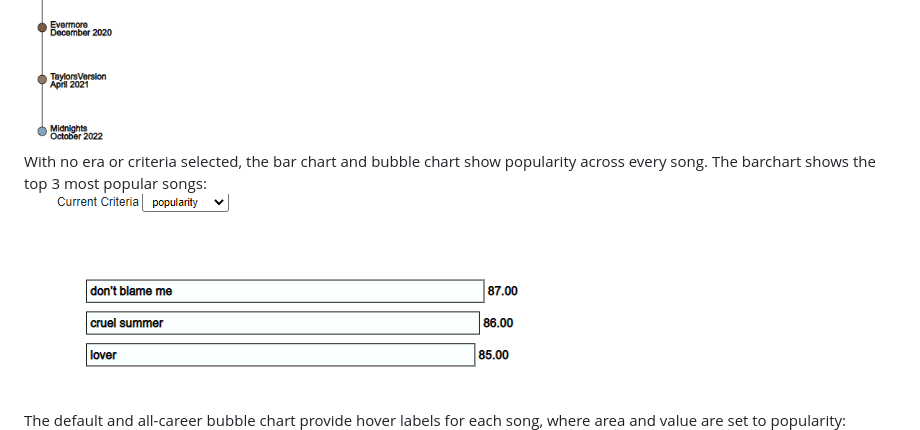
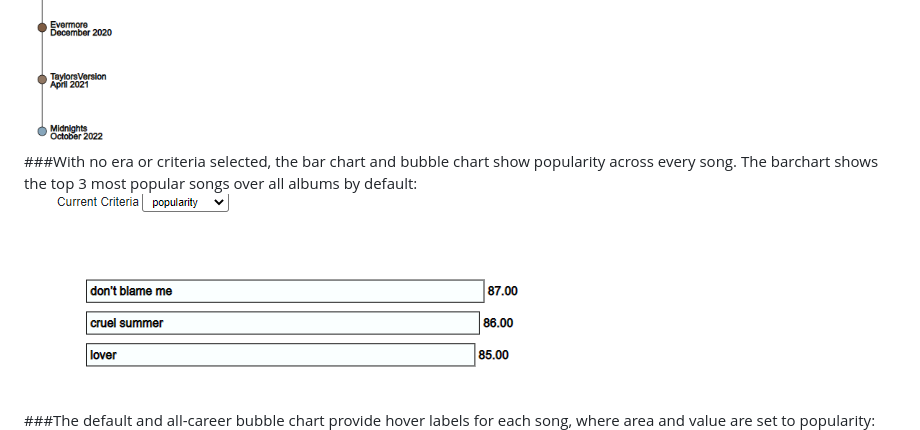
Before and after one commit to makaylalerner/swiftiedata, a Markdown page: README.md, the part around the change printed below. GitHub-like rendering.

```diff
--- a/README.md
+++ b/README.md
@@ -39,10 +39,10 @@ The timeline will always be present on the page, serving as a visualization, nav
 ![Full Timeline Unclicked](timeline.png)
  <br></br>
-With no era or criteria selected, the bar chart and bubble chart show popularity across every song. The barchart shows the top 3 most popular songs:  <br></br>
+###With no era or criteria selected, the bar chart and bubble chart show popularity across every song. The barchart shows the top 3 most popular songs over all albums by default:  <br></br>
 ![Default Barchart](barchart_all.png)
  <br></br>
 
-The default and all-career bubble chart provide hover labels for each song, where area and value are set to popularity:  <br></br>
+###The default and all-career bubble chart provide hover labels for each song, where area and value are set to popularity:  <br></br>
 ![Default Bubble with Hover](all_bubble_hover.png)
  <br></br>
 
```
Also changed, not shown: other parts of README.md (+5 -5 lines).
